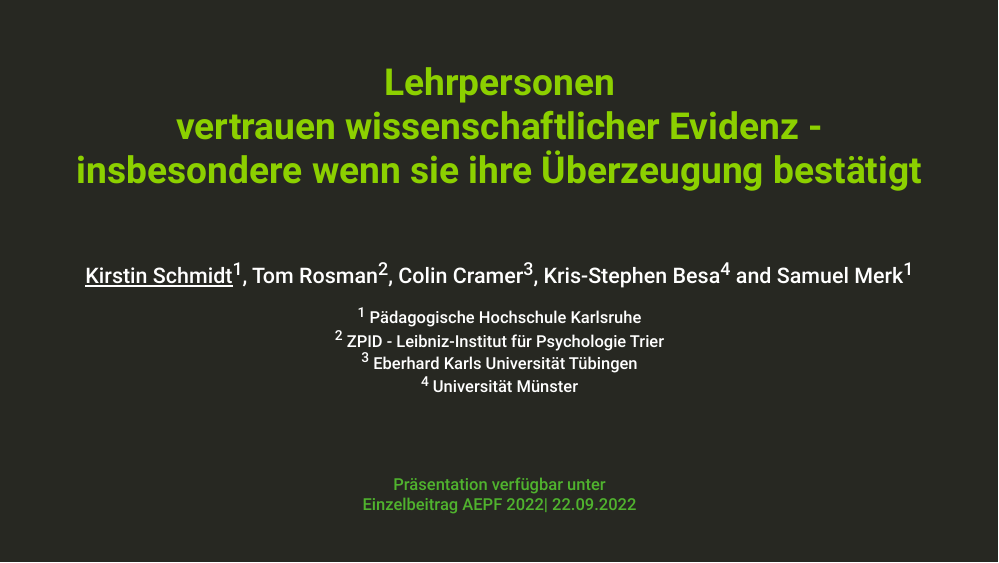
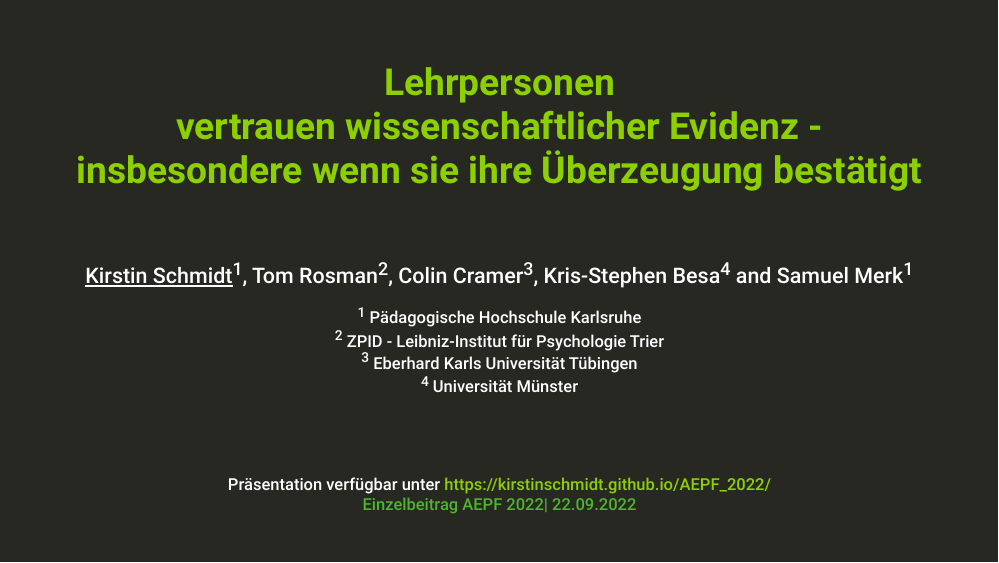
Before and after one commit to kirstinschmidt/AEPF_2022, an R Markdown document (AEPF_2022_presentation.Rmd): page 1 of 23. Rendered offline with R 4.5, knitr and Pandoc, with nearby package versions; the code chunks are not run, so their results and figures are left out; the slides are laid out offline by our stand-in for remark.js, each with all of its steps uncovered, in fonts that may differ from those the slides ask for, and without slide numbers, shadows or browser add-ons.

Commit message:
final changes

```diff
--- a/AEPF_2022_presentation.Rmd
+++ b/AEPF_2022_presentation.Rmd
@@ -127,7 +127,7 @@ use_editable(expires = 1)
 <br>
 <br>
 <br>
-.phgreen[Präsentation verfügbar unter ] <br>
+Präsentation verfügbar unter https://kirstinschmidt.github.io/AEPF_2022/ <br>
 .phgreen[Einzelbeitrag AEPF 2022| 22.09.2022]
 
 ???
```
Also changed, not shown: index.html.
